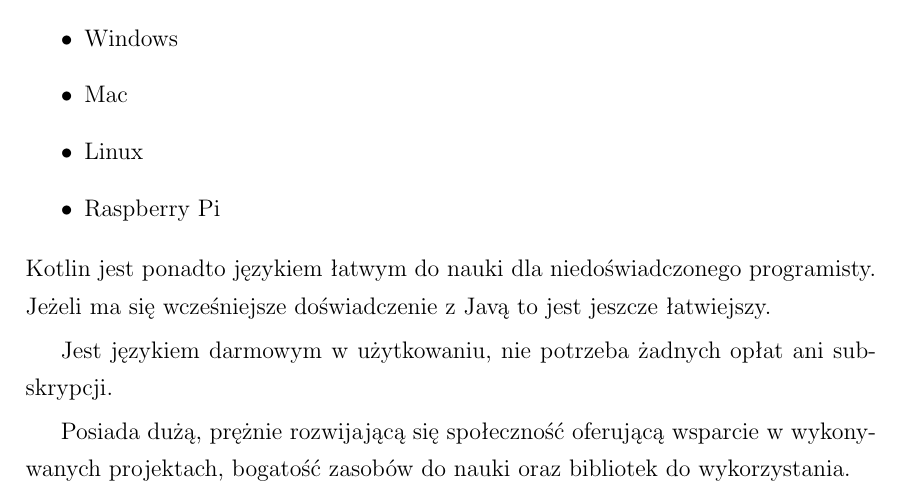
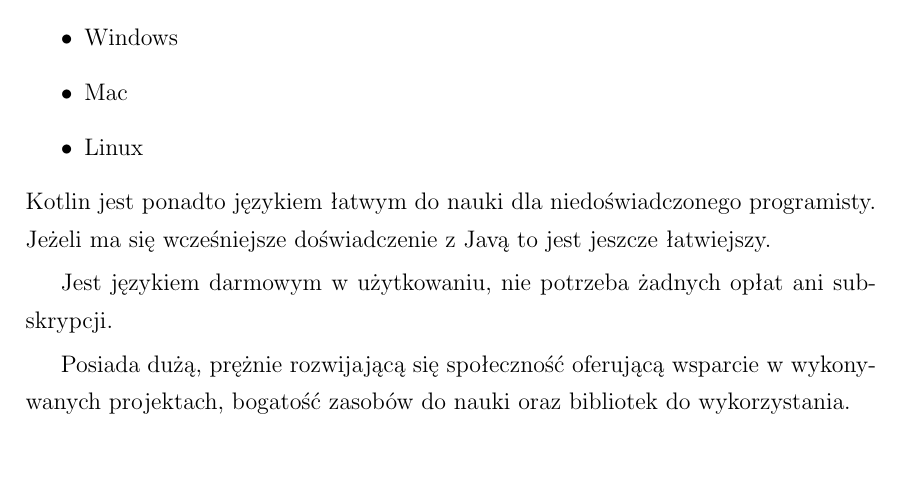
Before and after one commit to dasho0/Raptor, a LaTeX document (docs/dokument.tex, which reads docs/tex/rozdzial2.tex): part of page 8 of 17, cut so that both start at the same text, the shorter picture padded with empty space. Compiled offline with pdfLaTeX.

Commit message:
rasberry pi to linux

```diff
--- a/docs/tex/rozdzial2.tex
+++ b/docs/tex/rozdzial2.tex
@@ -41,7 +41,6 @@
 	\item Windows
 	\item Mac
 	\item Linux
-	\item Raspberry Pi
 \end{itemize}
 Kotlin jest ponadto językiem łatwym do nauki dla niedoświadczonego programisty. Jeżeli ma się wcześniejsze doświadczenie z Javą to jest jeszcze łatwiejszy.
 
```
